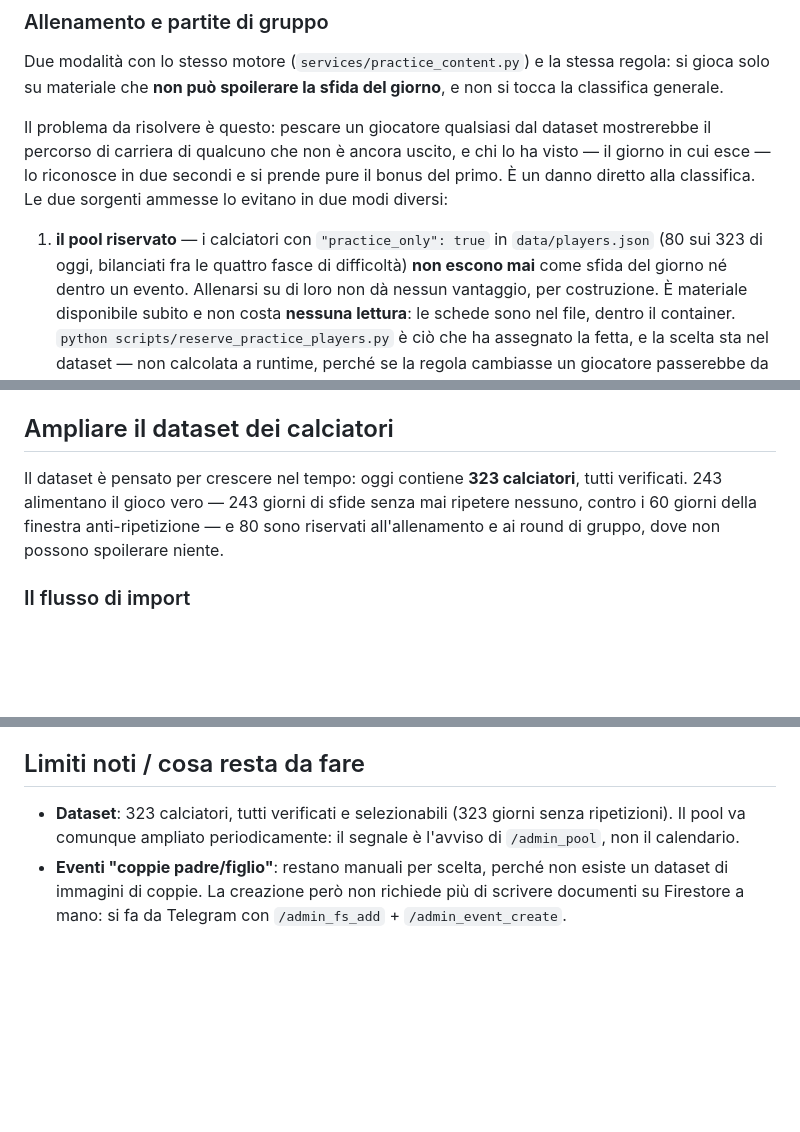
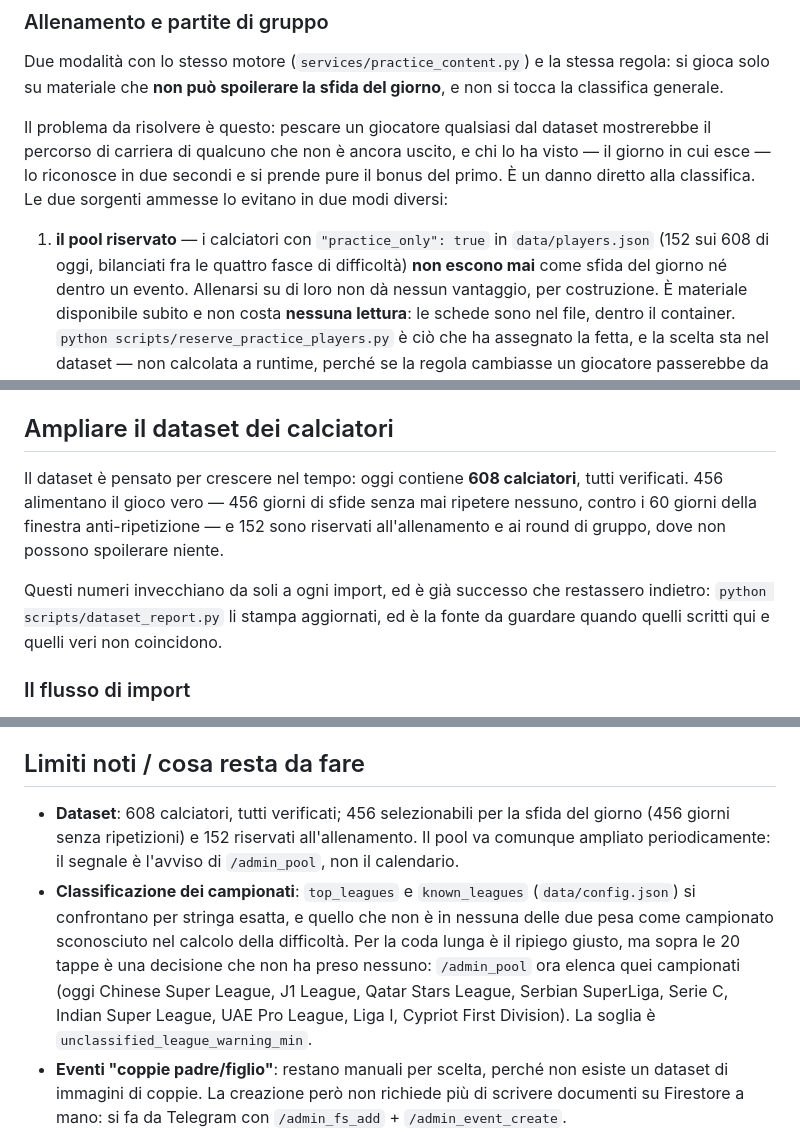
Before and after one commit to michelecoppi/guess_the_player_from_the_path, a Markdown page: README.md, 3 parts joined by grey strips. GitHub-like rendering; blank space fills up the shorter version.

```diff
--- a/README.md
+++ b/README.md
@@ -186,7 +186,7 @@ esce — lo riconosce in due secondi e si prende pure il bonus del primo. È un
 alla classifica. Le due sorgenti ammesse lo evitano in due modi diversi:
 
 1. **il pool riservato** — i calciatori con `"practice_only": true` in `data/players.json`
-   (80 sui 323 di oggi, bilanciati fra le quattro fasce di difficoltà) **non escono mai** come
+   (152 sui 608 di oggi, bilanciati fra le quattro fasce di difficoltà) **non escono mai** come
    sfida del giorno né dentro un evento. Allenarsi su di loro non dà nessun vantaggio, per
    costruzione. È materiale disponibile subito e non costa **nessuna lettura**: le schede sono
    nel file, dentro il container. `python scripts/reserve_practice_players.py` è ciò che ha
@@ -743,10 +743,14 @@ decidere quando parte invece di aspettare la rotazione:
 
 ## Ampliare il dataset dei calciatori
 
-Il dataset è pensato per crescere nel tempo: oggi contiene **323 calciatori**, tutti
-verificati. 243 alimentano il gioco vero — 243 giorni di sfide senza mai ripetere nessuno,
-contro i 60 giorni della finestra anti-ripetizione — e 80 sono riservati all'allenamento e ai
+Il dataset è pensato per crescere nel tempo: oggi contiene **608 calciatori**, tutti
+verificati. 456 alimentano il gioco vero — 456 giorni di sfide senza mai ripetere nessuno,
+contro i 60 giorni della finestra anti-ripetizione — e 152 sono riservati all'allenamento e ai
 round di gruppo, dove non possono spoilerare niente.
+
+Questi numeri invecchiano da soli a ogni import, ed è già successo che restassero indietro:
+`python scripts/dataset_report.py` li stampa aggiornati, ed è la fonte da guardare quando
+quelli scritti qui e quelli veri non coincidono.
 
 ### Il flusso di import
 
@@ -1079,9 +1117,16 @@ Cloud Run supporta domini personalizzati e certificati gestiti gratuitamente tra
 
 ## Limiti noti / cosa resta da fare
 
-- **Dataset**: 323 calciatori, tutti verificati e selezionabili (323 giorni senza
-  ripetizioni). Il pool va comunque ampliato periodicamente: il segnale è l'avviso di
-  `/admin_pool`, non il calendario.
+- **Dataset**: 608 calciatori, tutti verificati; 456 selezionabili per la sfida del giorno
+  (456 giorni senza ripetizioni) e 152 riservati all'allenamento. Il pool va comunque
+  ampliato periodicamente: il segnale è l'avviso di `/admin_pool`, non il calendario.
+- **Classificazione dei campionati**: `top_leagues` e `known_leagues` (`data/config.json`)
+  si confrontano per stringa esatta, e quello che non è in nessuna delle due pesa come
+  campionato sconosciuto nel calcolo della difficoltà. Per la coda lunga è il ripiego
+  giusto, ma sopra le 20 tappe è una decisione che non ha preso nessuno: `/admin_pool` ora
+  elenca quei campionati (oggi Chinese Super League, J1 League, Qatar Stars League, Serbian
+  SuperLiga, Serie C, Indian Super League, UAE Pro League, Liga I, Cypriot First Division).
+  La soglia è `unclassified_league_warning_min`.
 - **Eventi "coppie padre/figlio"**: restano manuali per scelta, perché non esiste un dataset
   di immagini di coppie. La creazione però non richiede più di scrivere documenti su
   Firestore a mano: si fa da Telegram con `/admin_fs_add` + `/admin_event_create`.
```
Also changed, not shown: other parts of README.md (+49 -8 lines).
